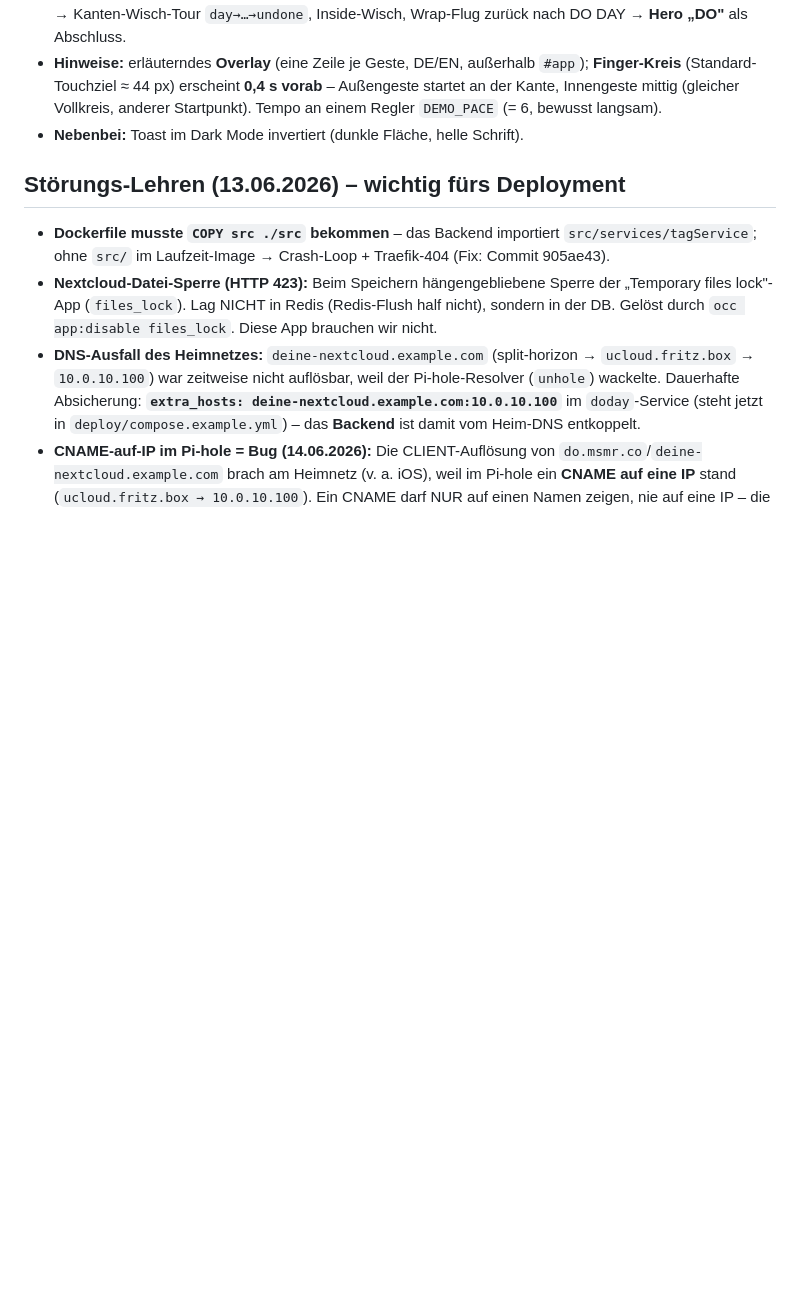
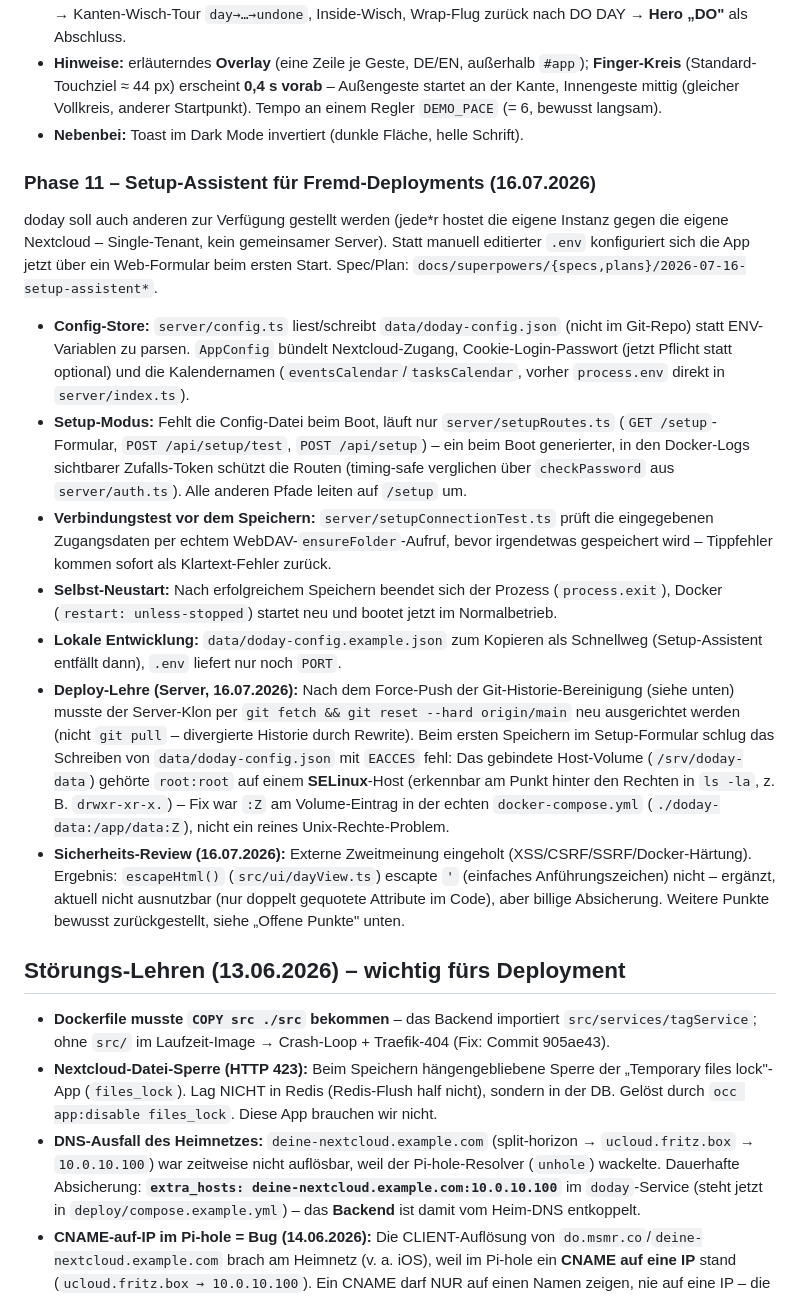
Before and after one commit to 01msmr/doday, a Markdown page: docs/projekt-stand.md, the part around one of its changes. Drawn GitHub-style; blank space fills up the shorter version.

Commit message:
Projektstand: Phase 11 (Setup-Assistent) + Security-Review dokumentiert
Deploy-Lehren (History-Rewrite-Migration, SELinux-EACCES-Fix) und
zurückgestellte Security-Punkte (Docker non-root, CSP, CSRF-Header)
in den offenen Punkten festgehalten.

Co-Authored-By: Claude Sonnet 5 <noreply@anthropic.com>

```diff
--- a/docs/projekt-stand.md
+++ b/docs/projekt-stand.md
@@ -204,6 +204,50 @@ einmal, **Tap = Abbruch**. Spec/Plan: `docs/superpowers/{specs,plans}/2026-06-26
   Startpunkt). Tempo an einem Regler `DEMO_PACE` (= 6, bewusst langsam).
 - **Nebenbei:** Toast im Dark Mode invertiert (dunkle Fläche, helle Schrift).
 
+### Phase 11 – Setup-Assistent für Fremd-Deployments (16.07.2026)
+doday soll auch anderen zur Verfügung gestellt werden (jede*r hostet die
+eigene Instanz gegen die eigene Nextcloud – Single-Tenant, kein gemeinsamer
+Server). Statt manuell editierter `.env` konfiguriert sich die App jetzt über
+ein Web-Formular beim ersten Start. Spec/Plan:
+`docs/superpowers/{specs,plans}/2026-07-16-setup-assistent*`.
+
+- **Config-Store:** `server/config.ts` liest/schreibt `data/doday-config.json`
+  (nicht im Git-Repo) statt ENV-Variablen zu parsen. `AppConfig` bündelt
+  Nextcloud-Zugang, Cookie-Login-Passwort (jetzt Pflicht statt optional) und
+  die Kalendernamen (`eventsCalendar`/`tasksCalendar`, vorher `process.env`
+  direkt in `server/index.ts`).
+- **Setup-Modus:** Fehlt die Config-Datei beim Boot, läuft nur
+  `server/setupRoutes.ts` (`GET /setup`-Formular, `POST /api/setup/test`,
+  `POST /api/setup`) – ein beim Boot generierter, in den Docker-Logs
+  sichtbarer Zufalls-Token schützt die Routen (timing-safe verglichen über
+  `checkPassword` aus `server/auth.ts`). Alle anderen Pfade leiten auf
+  `/setup` um.
+- **Verbindungstest vor dem Speichern:** `server/setupConnectionTest.ts`
+  prüft die eingegebenen Zugangsdaten per echtem WebDAV-`ensureFolder`-Aufruf,
+  bevor irgendetwas gespeichert wird – Tippfehler kommen sofort als
+  Klartext-Fehler zurück.
+- **Selbst-Neustart:** Nach erfolgreichem Speichern beendet sich der Prozess
+  (`process.exit`), Docker (`restart: unless-stopped`) startet neu und bootet
+  jetzt im Normalbetrieb.
+- **Lokale Entwicklung:** `data/doday-config.example.json` zum Kopieren als
+  Schnellweg (Setup-Assistent entfällt dann), `.env` liefert nur noch `PORT`.
+- **Deploy-Lehre (Server, 16.07.2026):** Nach dem Force-Push der
+  Git-Historie-Bereinigung (siehe unten) musste der Server-Klon per
+  `git fetch && git reset --hard origin/main` neu ausgerichtet werden (nicht
+  `git pull` – divergierte Historie durch Rewrite). Beim ersten Speichern im
+  Setup-Formular schlug das Schreiben von `data/doday-config.json` mit
+  `EACCES` fehl: Das gebindete Host-Volume (`/srv/doday-data`) gehörte
+  `root:root` auf einem **SELinux**-Host (erkennbar am Punkt hinter den
+  Rechten in `ls -la`, z. B. `drwxr-xr-x.`) – Fix war `:Z` am Volume-Eintrag
+  in der echten `docker-compose.yml` (`./doday-data:/app/data:Z`), nicht ein
+  reines Unix-Rechte-Problem.
+- **Sicherheits-Review (16.07.2026):** Externe Zweitmeinung eingeholt
+  (XSS/CSRF/SSRF/Docker-Härtung). Ergebnis: `escapeHtml()`
+  (`src/ui/dayView.ts`) escapte `'` (einfaches Anführungszeichen) nicht –
+  ergänzt, aktuell nicht ausnutzbar (nur doppelt gequotete Attribute im Code),
+  aber billige Absicherung. Weitere Punkte bewusst zurückgestellt, siehe
+  „Offene Punkte" unten.
+
 ## Störungs-Lehren (13.06.2026) – wichtig fürs Deployment
 
 - **Dockerfile musste `COPY src ./src` bekommen** – das Backend importiert
```
Also changed, not shown: other parts of docs/projekt-stand.md (+4 -1 lines).
